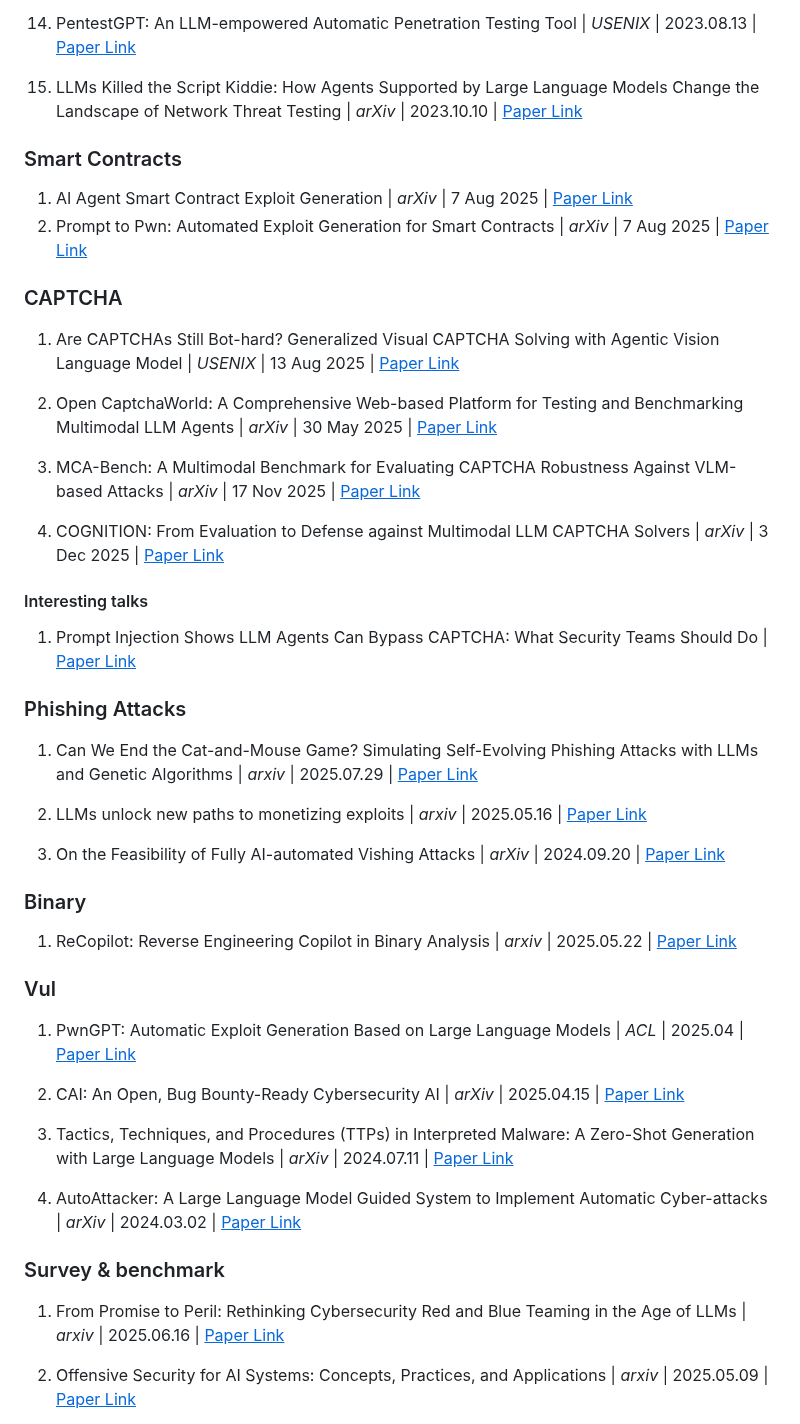
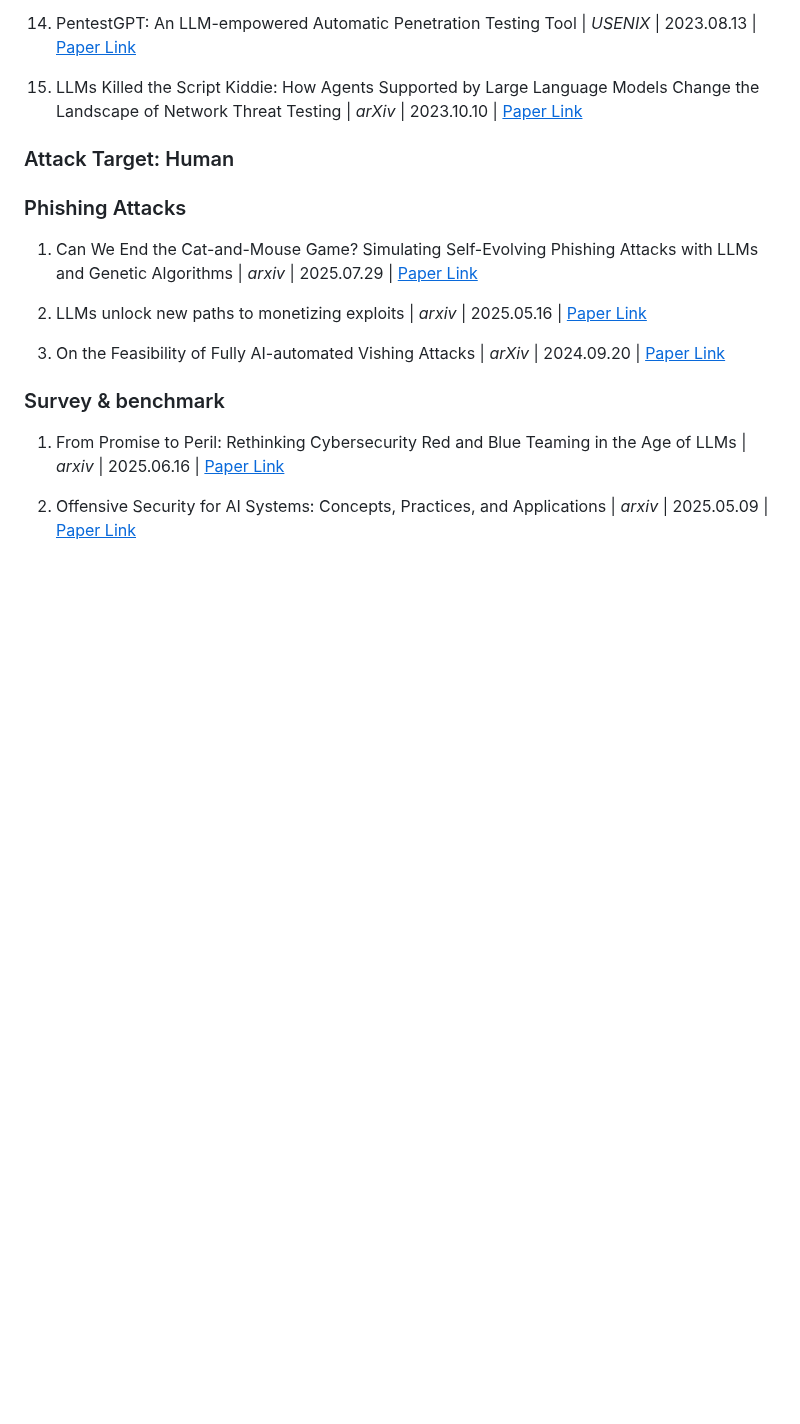
Before and after one commit to AndrewDzzz/Awesome-LLMAgent4Cyberattack, a Markdown page: README.md, the part around one of its changes. Drawn GitHub-style; blank space fills up the shorter version.

```diff
--- a/README.md
+++ b/README.md
@@ -50,23 +66,9 @@ RQ3: What challenges, risks, and open research directions arise from LLM agent
 14. PentestGPT: An LLM-empowered Automatic Penetration Testing Tool | *USENIX* | 2023.08.13 | [<u>Paper Link</u>](https://arxiv.org/abs/2308.06782)
 
 15. LLMs Killed the Script Kiddie: How Agents Supported by Large Language Models Change the Landscape of Network Threat Testing | *arXiv* | 2023.10.10 | [<u>Paper Link</u>](https://arxiv.org/abs/2310.06936)
-### Smart Contracts
 
-1. AI Agent Smart Contract Exploit Generation | *arXiv* | 7 Aug 2025 | [<u>Paper Link</u>](https://arxiv.org/abs/2507.05558)
-2. Prompt to Pwn: Automated Exploit Generation for Smart Contracts | *arXiv* | 7 Aug 2025 | [<u>Paper Link</u>](https://arxiv.org/abs/2507.05558)
 
-### CAPTCHA
-
-1. Are CAPTCHAs Still Bot-hard? Generalized Visual CAPTCHA Solving with Agentic Vision Language Model | *USENIX* | 13 Aug 2025 | [<u>Paper Link</u>](https://www.usenix.org/system/files/usenixsecurity25-teoh.pdf)
-
-2. Open CaptchaWorld: A Comprehensive Web-based Platform for Testing and Benchmarking Multimodal LLM Agents | *arXiv* | 30 May 2025 | [<u>Paper Link</u>](https://arxiv.org/abs/2505.24878)
-
-3. MCA-Bench: A Multimodal Benchmark for Evaluating CAPTCHA Robustness Against VLM-based Attacks | *arXiv* | 17 Nov 2025 | [<u>Paper Link</u>](https://arxiv.org/abs/2506.05982)
-
-4. COGNITION: From Evaluation to Defense against Multimodal LLM CAPTCHA Solvers | *arXiv* | 3 Dec 2025 | [<u>Paper Link</u>](https://arxiv.org/pdf/2512.02318)
-#### Interesting talks
-
-1. Prompt Injection Shows LLM Agents Can Bypass CAPTCHA: What Security Teams Should Do | [<u>Paper Link</u>](https://cybersecurefox.com/en/prompt-injection-llm-agent-captcha-bypass)
+### Attack Target: Human
 
 ### Phishing Attacks
 
@@ -76,19 +78,8 @@ RQ3: What challenges, risks, and open research directions arise from LLM agent
 
 3. On the Feasibility of Fully AI-automated Vishing Attacks | *arXiv* | 2024.09.20 | [<u>Paper Link</u>](https://arxiv.org/pdf/2409.13793)
 
-### Binary
 
-1. ReCopilot: Reverse Engineering Copilot in Binary Analysis | *arxiv* | 2025.05.22 | [<u>Paper Link</u>](https://arxiv.org/pdf/2505.16366)
 
-### Vul
-
-1. PwnGPT: Automatic Exploit Generation Based on Large Language Models | *ACL* | 2025.04 | [<u>Paper Link</u>](https://aclanthology.org/2025.acl-long.562.pdf)
-
-2. CAI: An Open, Bug Bounty-Ready Cybersecurity AI | *arXiv* | 2025.04.15 | [<u>Paper Link</u>](https://arxiv.org/abs/2504.06017)
-
-3. Tactics, Techniques, and Procedures (TTPs) in Interpreted Malware: A Zero-Shot Generation with Large Language Models | *arXiv* | 2024.07.11 | [<u>Paper Link</u>](https://arxiv.org/pdf/2407.08532)
-
-4. AutoAttacker: A Large Language Model Guided System to Implement Automatic Cyber-attacks | *arXiv* | 2024.03.02 | [<u>Paper Link</u>](https://arxiv.org/abs/2403.01038)
 
 ### Survey & benchmark
 
```
Also changed, not shown: other parts of README.md (+17 -1 lines).
